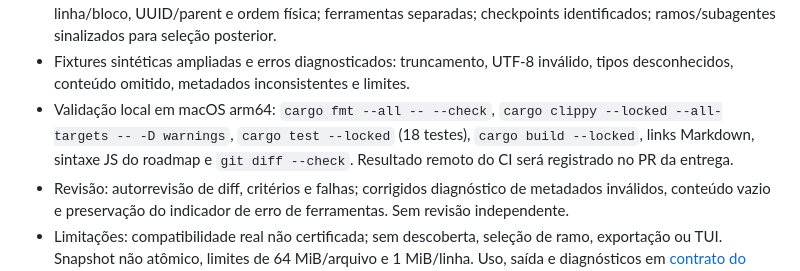
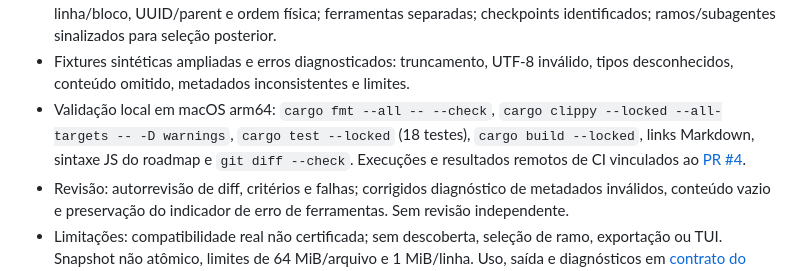
Before and after one commit to lippdev/memory-bee, a Markdown page: docs/EXECUTION.md, the part around the change. Drawn GitHub-style.

Commit message:
docs: link reader delivery to PR evidence

```diff
--- a/docs/EXECUTION.md
+++ b/docs/EXECUTION.md
@@ -104,7 +104,8 @@ Ao começar, registrar a entrega ativa e seus critérios. Ao encerrar, atualizar
 - Validação local em macOS arm64: `cargo fmt --all -- --check`,
   `cargo clippy --locked --all-targets -- -D warnings`, `cargo test --locked`
   (18 testes), `cargo build --locked`, links Markdown, sintaxe JS do roadmap e
-  `git diff --check`. Resultado remoto do CI será registrado no PR da entrega.
+  `git diff --check`. Execuções e resultados remotos de CI vinculados ao
+  [PR #4](https://github.com/lippdev/memory-pier/pull/4).
 - Revisão: autorrevisão de diff, critérios e falhas; corrigidos diagnóstico de
   metadados inválidos, conteúdo vazio e preservação do indicador de erro de ferramentas.
   Sem revisão independente.
```
